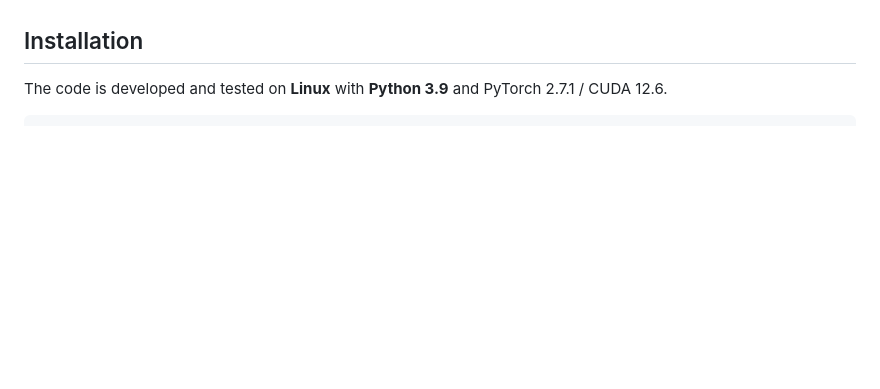
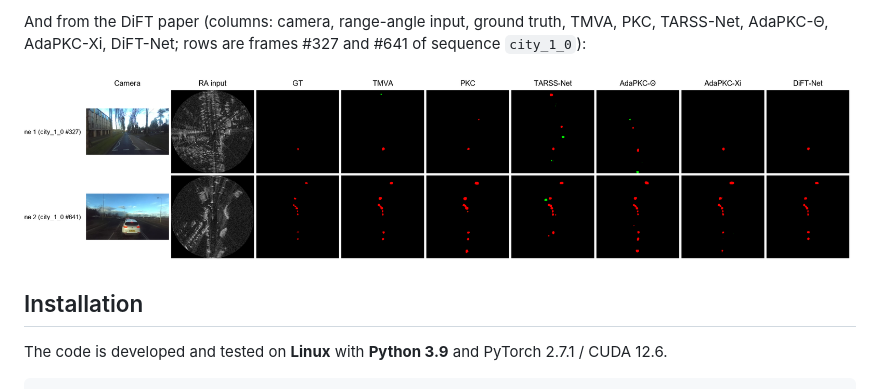
Before and after one commit to MonkeyD233/RS-SAR, a Markdown page: README.md, the part around one of its changes. Rendered like a GitHub page; pictures changed too: assets/qualitative_dift.png (added); blank space fills up the shorter version.

```diff
--- a/README.md
+++ b/README.md
@@ -47,3 +70,10 @@ aggregation uses learnable weighted compression (v2.1).
+And from the DiFT paper (columns: camera, range-angle input, ground truth,
+TMVA, PKC, TARSS-Net, AdaPKC-Θ, AdaPKC-Xi, DiFT-Net; rows are frames #327 and
+#641 of sequence `city_1_0`):
+
+<p align="center">
+  <img src="assets/qualitative_dift.png" alt="Qualitative results of DiFT-Net and its baselines on two RS-SAR scenes"/>
+</p>
 
 ## Installation
 
```
Also changed, not shown: other parts of README.md (+23 -0 lines), assets/diftnet_sv_architecture.png (added), assets/freqpkc_architecture.png (added), assets/qualitative_freqpkc.png (added).
